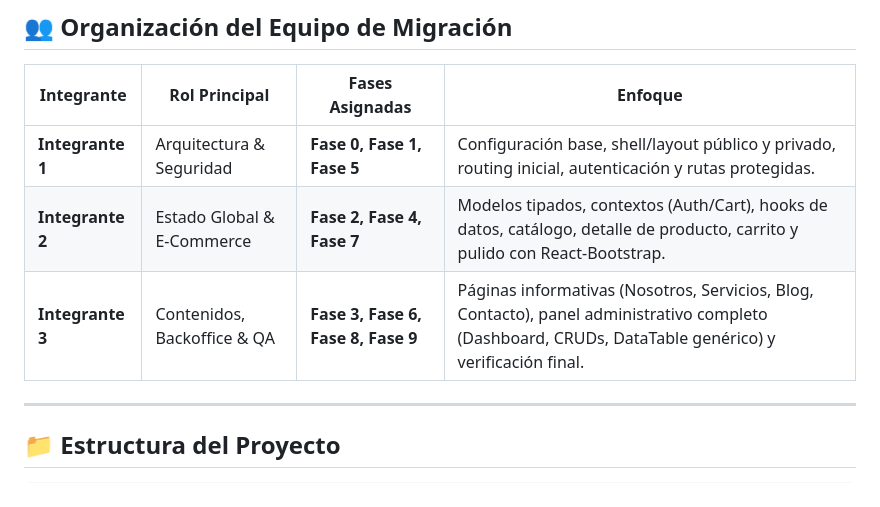
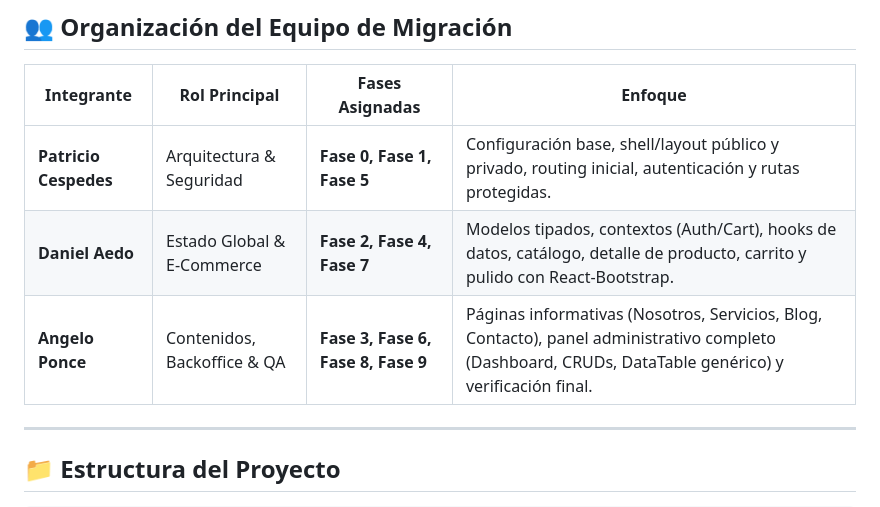
Before and after one commit to lich73/forte-piano-react, a Markdown page: README.md, the part around the change. Drawn GitHub-style.

Commit message:
Update team member details in README.md

```diff
--- a/README.md
+++ b/README.md
@@ -24,9 +24,9 @@ El proyecto ha sido completamente migrado desde su versión original (Flask + Ji
 
 | Integrante | Rol Principal | Fases Asignadas | Enfoque |
 |---|---|---|---|
-| **Integrante 1** | Arquitectura & Seguridad | **Fase 0, Fase 1, Fase 5** | Configuración base, shell/layout público y privado, routing inicial, autenticación y rutas protegidas. |
-| **Integrante 2** | Estado Global & E-Commerce | **Fase 2, Fase 4, Fase 7** | Modelos tipados, contextos (Auth/Cart), hooks de datos, catálogo, detalle de producto, carrito y pulido con React-Bootstrap. |
-| **Integrante 3** | Contenidos, Backoffice & QA | **Fase 3, Fase 6, Fase 8, Fase 9** | Páginas informativas (Nosotros, Servicios, Blog, Contacto), panel administrativo completo (Dashboard, CRUDs, DataTable genérico) y verificación final. |
+| **Patricio Cespedes** | Arquitectura & Seguridad | **Fase 0, Fase 1, Fase 5** | Configuración base, shell/layout público y privado, routing inicial, autenticación y rutas protegidas. |
+| **Daniel Aedo** | Estado Global & E-Commerce | **Fase 2, Fase 4, Fase 7** | Modelos tipados, contextos (Auth/Cart), hooks de datos, catálogo, detalle de producto, carrito y pulido con React-Bootstrap. |
+| **Angelo Ponce** | Contenidos, Backoffice & QA | **Fase 3, Fase 6, Fase 8, Fase 9** | Páginas informativas (Nosotros, Servicios, Blog, Contacto), panel administrativo completo (Dashboard, CRUDs, DataTable genérico) y verificación final. |
 
 ---
 
```
